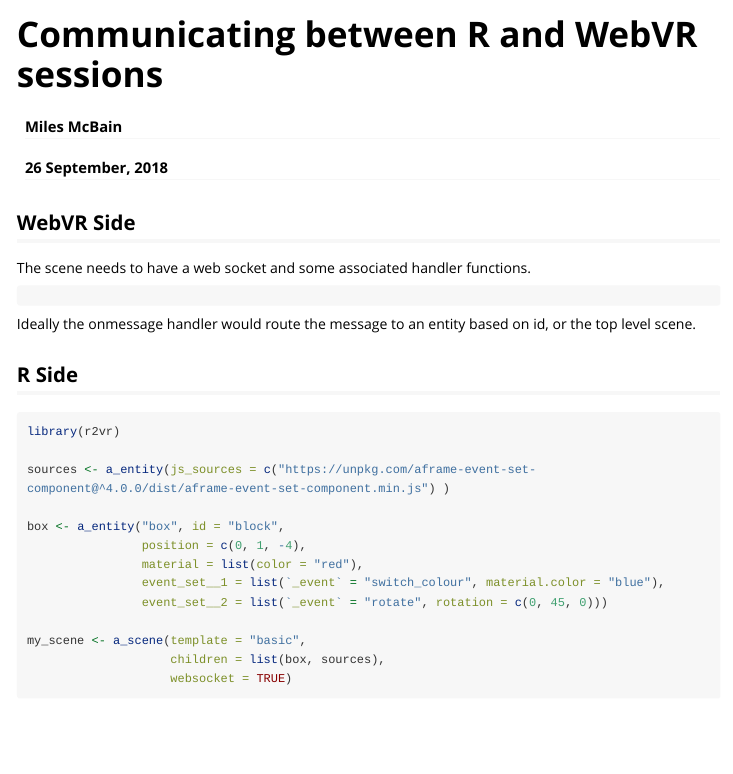
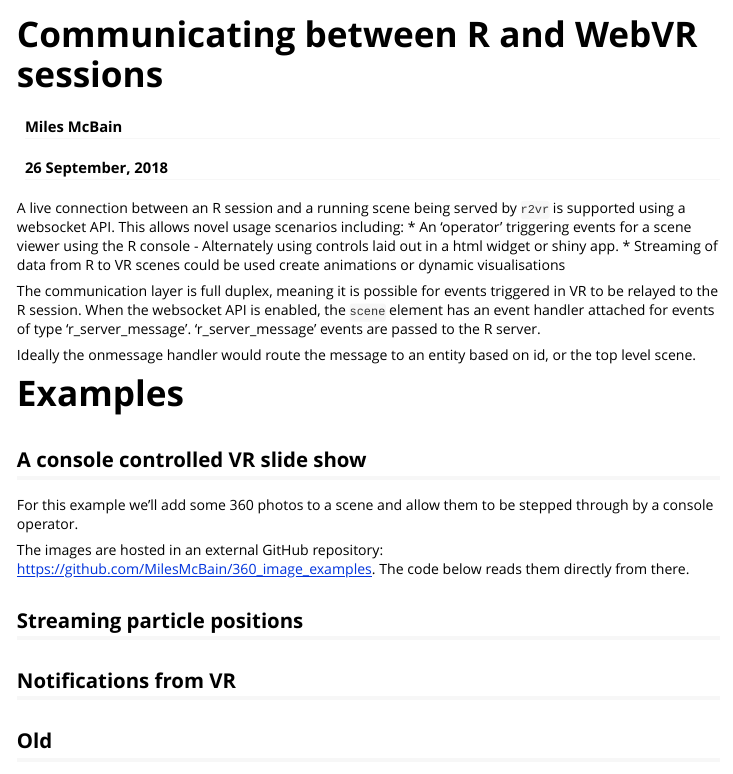
Before and after one commit to ACEMS/r2vr, an R Markdown document (vignettes/r_webvr_communication.Rmd): the page in a window 1100 px wide, from its top. Rendered offline with R 4.5, knitr and Pandoc, with nearby package versions; some code elsewhere in the file could not run offline; long lines of code are wrapped; common packages that the code uses without loading them are loaded.

Commit message:
Updates to communication vignette.

````diff
--- a/vignettes/r_webvr_communication.Rmd
+++ b/vignettes/r_webvr_communication.Rmd
@@ -13,16 +13,35 @@ vignette: >
 knitr::opts_chunk$set(echo = TRUE)
 ```
 
-## WebVR Side
-The scene needs to have a web socket and some associated handler functions.
+A live connection between an R session and a running scene being served by
+`r2vr` is supported using a websocket API. This allows novel usage scenarios including:
+* An 'operator' triggering events for a scene viewer using the R console
+  - Alternately using controls laid out in a html widget or shiny app.
+* Streaming of data from R to VR scenes could be used create animations or
+  dynamic visualisations
 
+The communication layer is full duplex, meaning it is possible for events
+triggered in VR to be relayed to the R session. When the websocket API is
+enabled, the `scene` element has an event handler attached for events of type 'r_server_message'. 'r_server_message' events are passed to the R server.
+
+Ideally the onmessage handler would route the message to an entity based on id, or the top level scene.
+
+# Examples
+
+## A console controlled VR slide show
+
+For this example we'll add some 360 photos to a scene and allow them to be stepped through by a console operator.
+
+The images are hosted in an external GitHub repository: https://github.com/MilesMcBain/360_image_examples. The code below reads them directly from there.
+
+```{r}
 
 ```
-```
-Ideally the onmessage handler would route the message to an entity based on id, or the top level scene.
+## Streaming particle positions
 
-## R Side
+## Notifications from VR
 
+## Old
 ```{r}
 library(r2vr)
 
````
